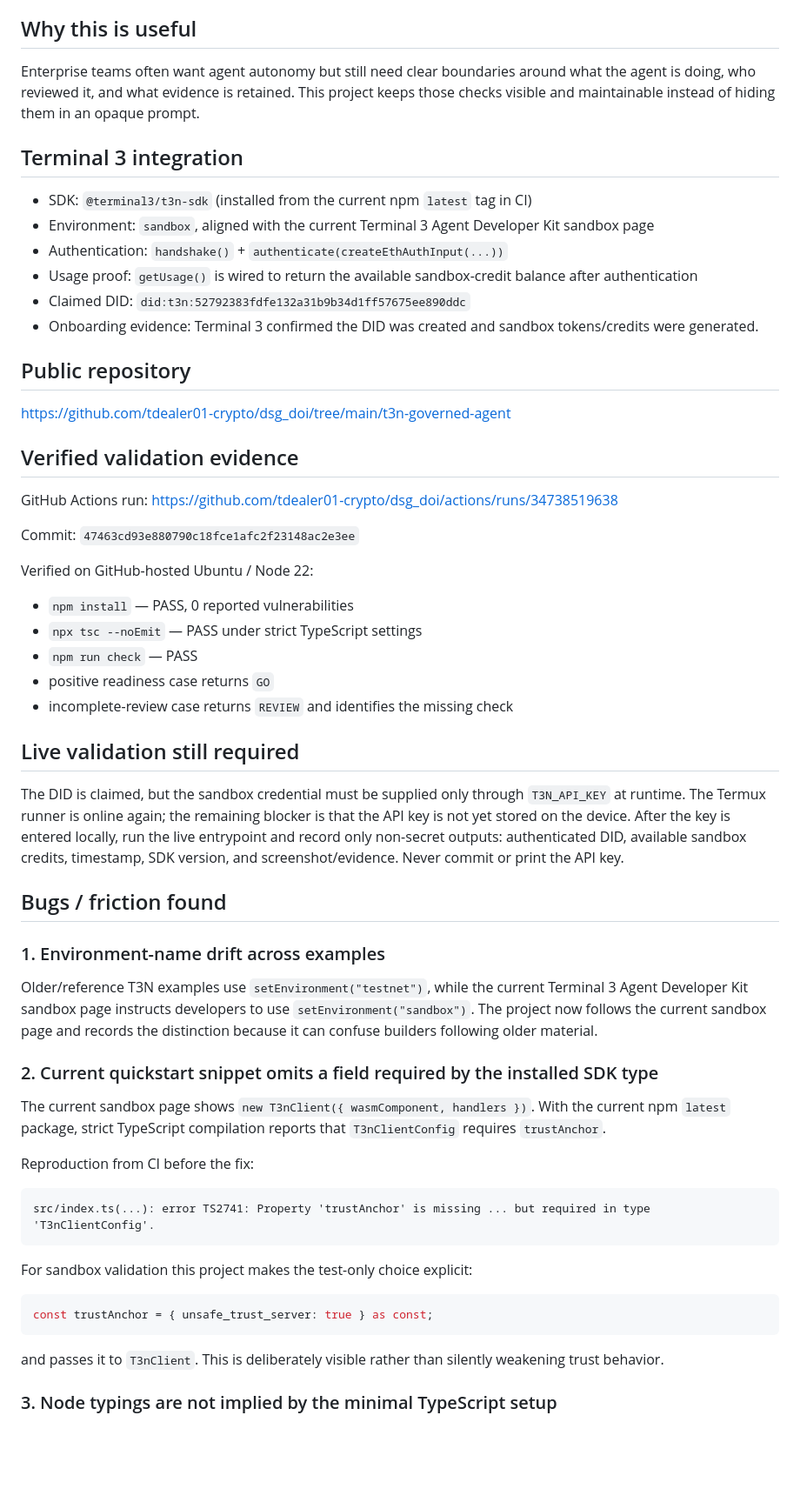
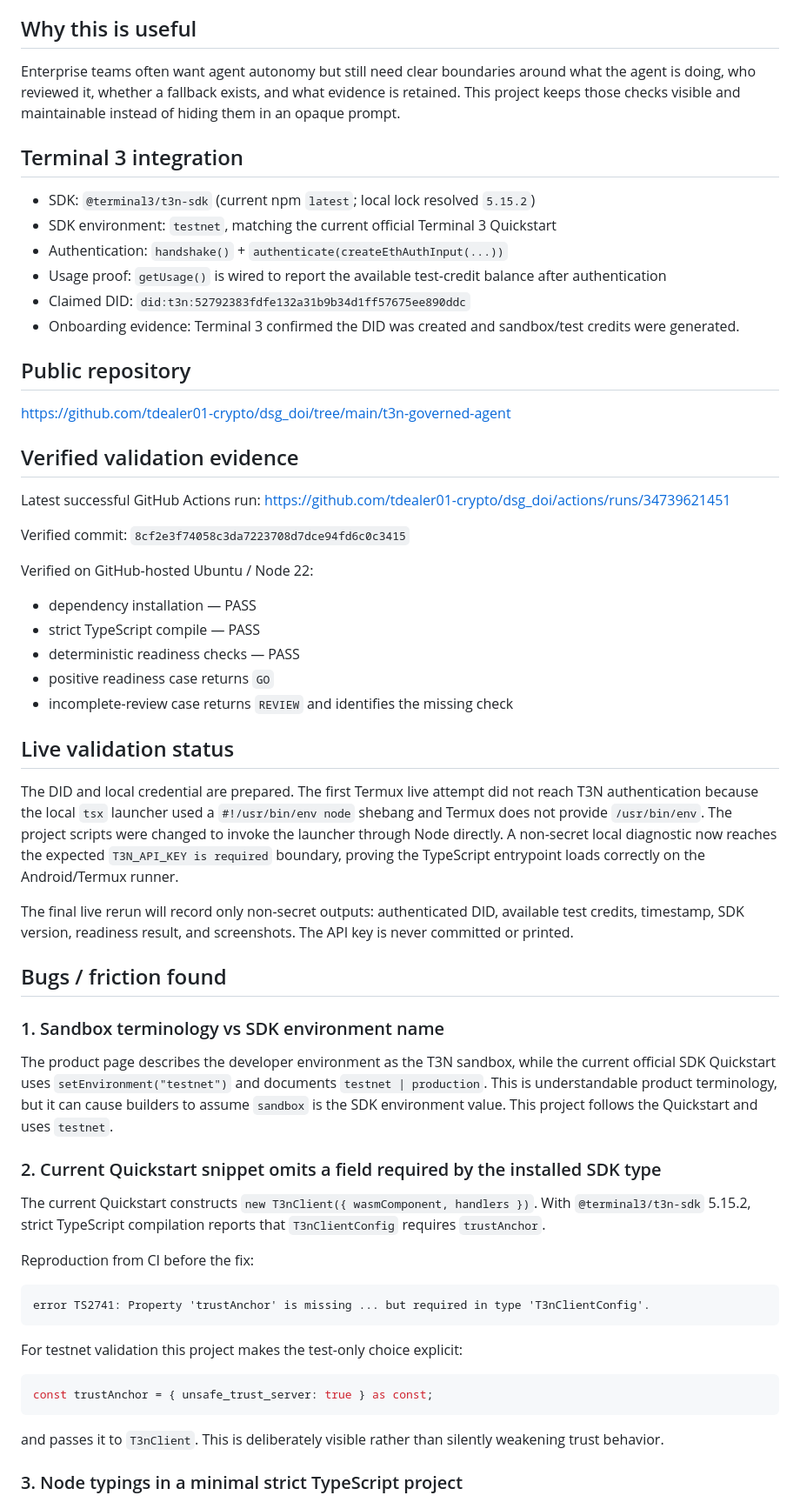
Before and after one commit to tdealer01-crypto/dsg_doi, a Markdown page: t3n-governed-agent/SUBMISSION.md, the part around one of its changes. Shown at 87% size. Rendered like a GitHub page; blank space fills up the shorter version.

Commit message:
docs(t3n): align submission with verified quickstart and Termux findings

````diff
--- a/t3n-governed-agent/SUBMISSION.md
+++ b/t3n-governed-agent/SUBMISSION.md
@@ -8,16 +8,16 @@ A small enterprise-agent pattern that combines Terminal 3 authenticated identity
 
 ## Why this is useful
 
-Enterprise teams often want agent autonomy but still need clear boundaries around what the agent is doing, who reviewed it, and what evidence is retained. This project keeps those checks visible and maintainable instead of hiding them in an opaque prompt.
+Enterprise teams often want agent autonomy but still need clear boundaries around what the agent is doing, who reviewed it, whether a fallback exists, and what evidence is retained. This project keeps those checks visible and maintainable instead of hiding them in an opaque prompt.
 
 ## Terminal 3 integration
 
-- SDK: `@terminal3/t3n-sdk` (installed from the current npm `latest` tag in CI)
-- Environment: `sandbox`, aligned with the current Terminal 3 Agent Developer Kit sandbox page
+- SDK: `@terminal3/t3n-sdk` (current npm `latest`; local lock resolved `5.15.2`)
+- SDK environment: `testnet`, matching the current official Terminal 3 Quickstart
 - Authentication: `handshake()` + `authenticate(createEthAuthInput(...))`
-- Usage proof: `getUsage()` is wired to return the available sandbox-credit balance after authentication
+- Usage proof: `getUsage()` is wired to report the available test-credit balance after authentication
 - Claimed DID: `did:t3n:52792383fdfe132a31b9b34d1ff57675ee890ddc`
-- Onboarding evidence: Terminal 3 confirmed the DID was created and sandbox tokens/credits were generated.
+- Onboarding evidence: Terminal 3 confirmed the DID was created and sandbox/test credits were generated.
 
 ## Public repository
 
@@ -25,39 +25,42 @@ https://github.com/tdealer01-crypto/dsg_doi/tree/main/t3n-governed-agent
 
 ## Verified validation evidence
 
-GitHub Actions run: https://github.com/tdealer01-crypto/dsg_doi/actions/runs/34738519638
+Latest successful GitHub Actions run:
+https://github.com/tdealer01-crypto/dsg_doi/actions/runs/34739621451
 
-Commit: `47463cd93e880790c18fce1afc2f23148ac2e3ee`
+Verified commit: `8cf2e3f74058c3da7223708d7dce94fd6c0c3415`
 
 Verified on GitHub-hosted Ubuntu / Node 22:
 
-- `npm install` — PASS, 0 reported vulnerabilities
-- `npx tsc --noEmit` — PASS under strict TypeScript settings
-- `npm run check` — PASS
+- dependency installation — PASS
+- strict TypeScript compile — PASS
+- deterministic readiness checks — PASS
 - positive readiness case returns `GO`
 - incomplete-review case returns `REVIEW` and identifies the missing check
 
-## Live validation still required
+## Live validation status
 
-The DID is claimed, but the sandbox credential must be supplied only through `T3N_API_KEY` at runtime. The Termux runner is online again; the remaining blocker is that the API key is not yet stored on the device. After the key is entered locally, run the live entrypoint and record only non-secret outputs: authenticated DID, available sandbox credits, timestamp, SDK version, and screenshot/evidence. Never commit or print the API key.
+The DID and local credential are prepared. The first Termux live attempt did not reach T3N authentication because the local `tsx` launcher used a `#!/usr/bin/env node` shebang and Termux does not provide `/usr/bin/env`. The project scripts were changed to invoke the launcher through Node directly. A non-secret local diagnostic now reaches the expected `T3N_API_KEY is required` boundary, proving the TypeScript entrypoint loads correctly on the Android/Termux runner.
+
+The final live rerun will record only non-secret outputs: authenticated DID, available test credits, timestamp, SDK version, readiness result, and screenshots. The API key is never committed or printed.
 
 ## Bugs / friction found
 
-### 1. Environment-name drift across examples
+### 1. Sandbox terminology vs SDK environment name
 
-Older/reference T3N examples use `setEnvironment("testnet")`, while the current Terminal 3 Agent Developer Kit sandbox page instructs developers to use `setEnvironment("sandbox")`. The project now follows the current sandbox page and records the distinction because it can confuse builders following older material.
+The product page describes the developer environment as the T3N sandbox, while the current official SDK Quickstart uses `setEnvironment("testnet")` and documents `testnet | production`. This is understandable product terminology, but it can cause builders to assume `sandbox` is the SDK environment value. This project follows the Quickstart and uses `testnet`.
 
-### 2. Current quickstart snippet omits a field required by the installed SDK type
+### 2. Current Quickstart snippet omits a field required by the installed SDK type
 
-The current sandbox page shows `new T3nClient({ wasmComponent, handlers })`. With the current npm `latest` package, strict TypeScript compilation reports that `T3nClientConfig` requires `trustAnchor`.
+The current Quickstart constructs `new T3nClient({ wasmComponent, handlers })`. With `@terminal3/t3n-sdk` 5.15.2, strict TypeScript compilation reports that `T3nClientConfig` requires `trustAnchor`.
 
 Reproduction from CI before the fix:
 
 ```text
-src/index.ts(...): error TS2741: Property 'trustAnchor' is missing ... but required in type 'T3nClientConfig'.
+error TS2741: Property 'trustAnchor' is missing ... but required in type 'T3nClientConfig'.
 ```
 
-For sandbox validation this project makes the test-only choice explicit:
+For testnet validation this project makes the test-only choice explicit:
 
 ```ts
 const trustAnchor = { unsafe_trust_server: true } as const;
@@ -65,5 +68,5 @@ const trustAnchor = { unsafe_trust_server: true } as const;
 
 and passes it to `T3nClient`. This is deliberately visible rather than silently weakening trust behavior.
 
-### 3. Node typings are not implied by the minimal TypeScript setup
+### 3. Node typings in a minimal strict TypeScript project
 
````
Also changed, not shown: other parts of t3n-governed-agent/SUBMISSION.md (+12 -2 lines).
